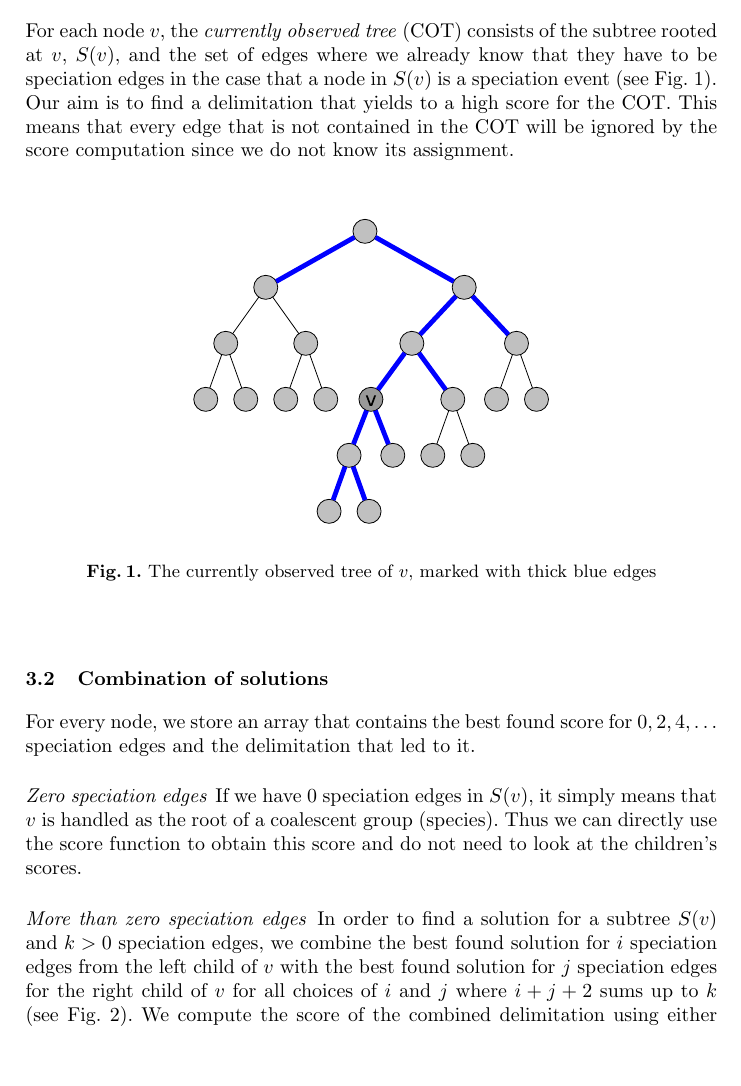
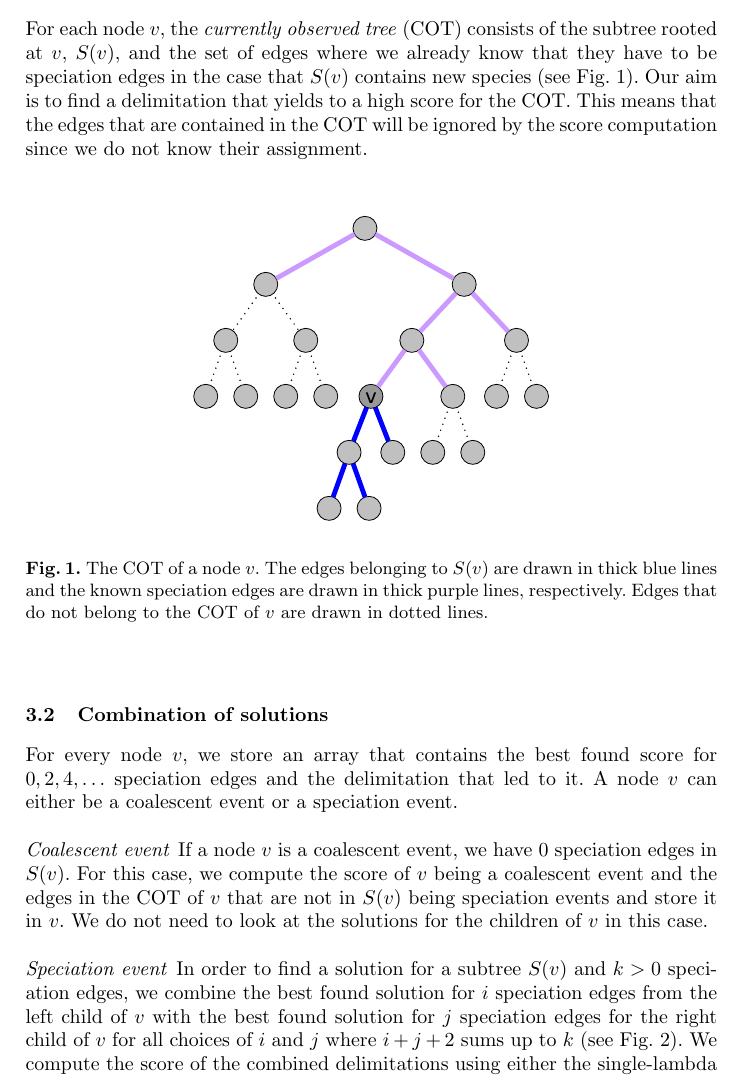
Before and after one commit to Pas-Kapli/mptp, a LaTeX paper (doc/heuristic.tex): part of page 2 of 3, cut so that both start at the same text, the shorter picture padded with empty space. Compiled offline with pdfLaTeX.

Commit message:
Better explanation of the currently observed tree and revisited image

```diff
--- a/doc/heuristic.tex
+++ b/doc/heuristic.tex
@@ -59,24 +59,24 @@ We follow a bottom-up dynamic programming approach, always trying to extend a go
 
 \subsection{Currently observed tree}
 
-For each node $v$, the \emph{currently observed tree} (COT) consists of the subtree rooted at $v$, $S(v)$, and the set of edges where we already know that they have to be speciation edges in the case that a node in $S(v)$ is a speciation event (see Fig.~\ref{fig:currently_observed_tree}). Our aim is to find a delimitation that yields to a high score for the COT. This means that every edge that is not contained in the COT will be ignored by the score computation since we do not know its assignment.
+For each node $v$, the \emph{currently observed tree} (COT) consists of the subtree rooted at $v$, $S(v)$, and the set of edges where we already know that they have to be speciation edges in the case that $S(v)$ contains new species (see Fig.~\ref{fig:currently_observed_tree}). Our aim is to find a delimitation that yields to a high score for the COT. This means that the edges that are contained in the COT will be ignored by the score computation since we do not know their assignment.
 
 \begin{figure}[h!]
 	\centering
 	\includegraphics[scale=0.4]{images/currently_observed_tree.pdf}
-	\caption{The currently observed tree of $v$, marked with thick blue edges}
+	\caption{The COT of a node $v$. The edges belonging to $S(v)$ are drawn in thick blue lines and the known speciation edges are drawn in thick purple lines, respectively. Edges that do not belong to the COT of $v$ are drawn in dotted lines.}
 	\label{fig:currently_observed_tree}
 \end{figure}
 
 \subsection{Combination of solutions}
 
-For every node, we store an array that contains the best found score for $0, 2, 4, \ldots$ speciation edges and the delimitation that led to it.
+For every node $v$, we store an array that contains the best found score for $0, 2, 4, \ldots$ speciation edges and the delimitation that led to it. A node $v$ can either be a coalescent event or a speciation event.
 
-\paragraph{Zero speciation edges}
-If we have $0$ speciation edges in $S(v)$, it simply means that $v$ is handled as the root of a coalescent group (species). Thus we can directly use the score function to obtain this score and do not need to look at the children's scores.
+\paragraph{Coalescent event}
+If a node $v$ is a coalescent event, we have $0$ speciation edges in $S(v)$. For this case, we compute the score of $v$ being a coalescent event and the edges in the COT of $v$ that are not in $S(v)$ being speciation events and store it in $v$. We do not need to look at the solutions for the children of $v$ in this case.
 
-\paragraph{More than zero speciation edges}
-In order to find a solution for a subtree $S(v)$ and $k>0$ speciation edges, we combine the best found solution for $i$ speciation edges from the left child of $v$ with the best found solution for $j$ speciation edges for the right child of $v$ for all choices of $i$ and $j$ where $i+j+2$ sums up to $k$ (see Fig.~\ref{fig:combining}). We compute the score of the combined delimitation using either the single-lambda or multiple-lambda approach. Then we store the delimitation that yields to the highest score for $k$ speciation edges inside $v$.
+\paragraph{Speciation event}
+In order to find a solution for a subtree $S(v)$ and $k>0$ speciation edges, we combine the best found solution for $i$ speciation edges from the left child of $v$ with the best found solution for $j$ speciation edges for the right child of $v$ for all choices of $i$ and $j$ where $i+j+2$ sums up to $k$ (see Fig.~\ref{fig:combining}). We compute the score of the combined delimitations using either the single-lambda or multiple-lambda approach. Then we store the delimitation that yields to the highest score for $k$ speciation edges inside $v$.
 
 \begin{figure}[h!]
 \centering
```
Also changed, not shown: doc/images/currently_observed_tree.pdf.
